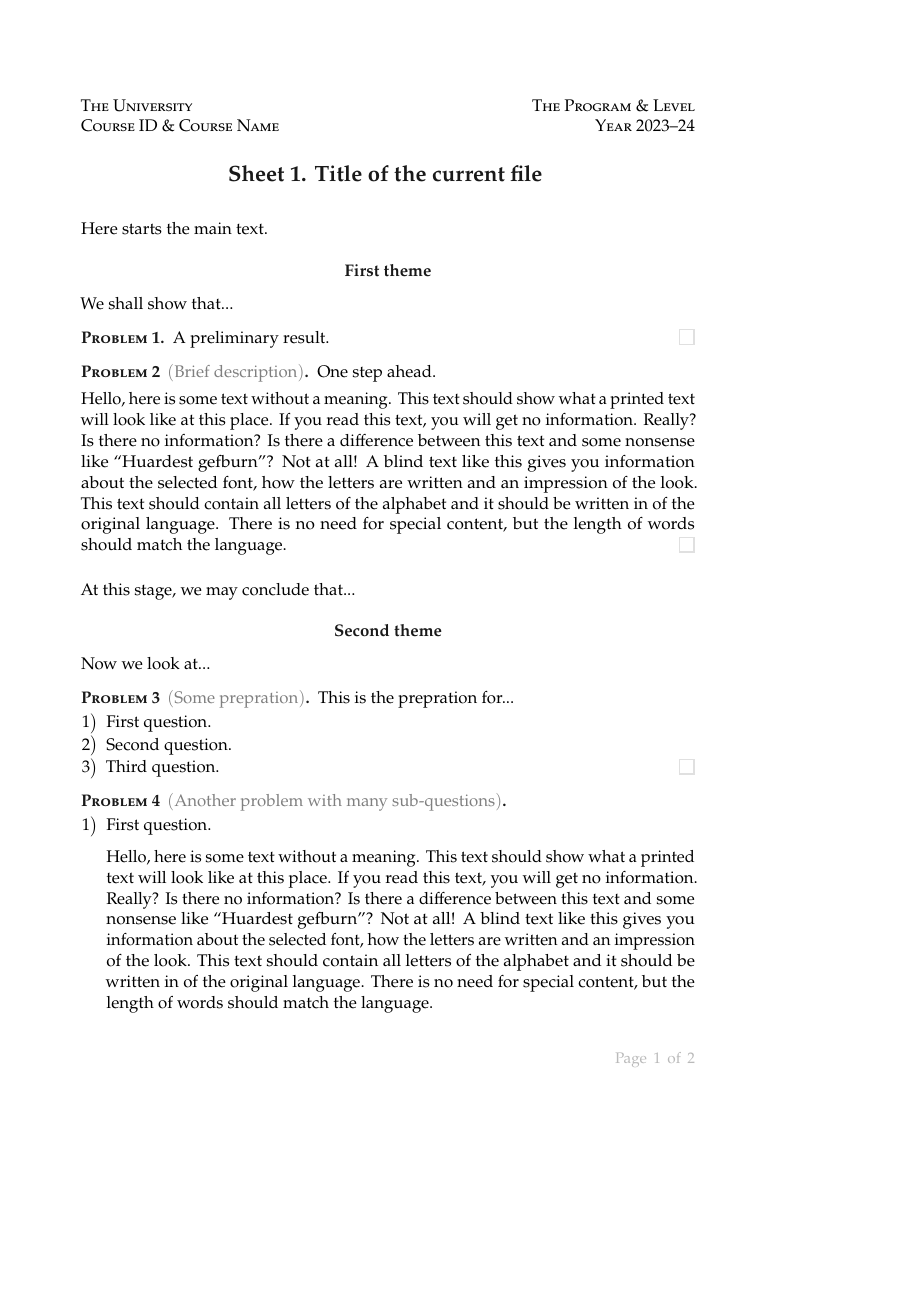
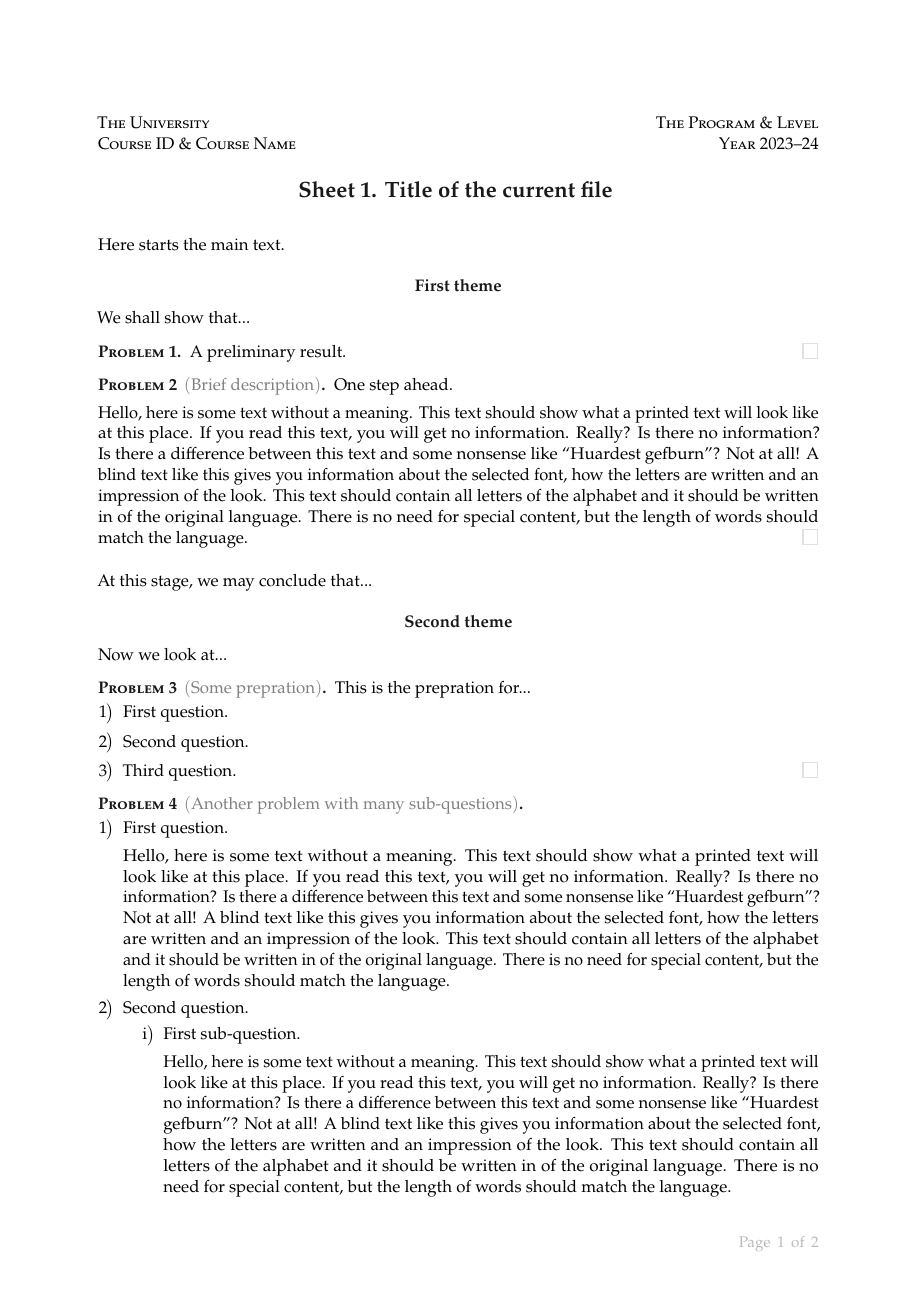
Before and after one commit to Jinwen-XU/homework, a LaTeX problem sheet (demo/homework-example-sheet.tex, which reads homework.cls): page 1 of 2, the shorter picture padded with empty space. Compiled offline with pdfLaTeX.

Commit message:
Update 2023-09-30b
- Add new option for hiding the solutions/answers
- Improve the implementation of the solution environment
- Add some vertical spacing in lists
- Update the README

```diff
--- a/demo/homework-example-sheet.tex
+++ b/demo/homework-example-sheet.tex
@@ -1,9 +1,10 @@
-\documentclass[11pt,
+\documentclass[a4paper, 11pt,
   formal title,
   title in boldface,
   % title in sffamily,
   % theorem in new line,
   % twoside,
+  hide solution,          % Use this option to hide the solutions/answers
 ]{homework}
 
 
@@ -42,12 +43,18 @@ We shall show that...
 \begin{problem}
     A preliminary result.
 \end{problem}
+\begin{solution}
+    \blindtext
+\end{solution}
 
 \begin{problem}[Brief description]
     One step ahead.
 
     \blindtext
 \end{problem}
+\begin{solution}
+    \blindtext[2]
+\end{solution}
 
 At this stage, we may conclude that...
 
@@ -60,18 +67,31 @@ Now we look at...
     This is the prepration for...
     \begin{enumerate}%[itemsep=.5\baselineskip]
         \item First question.
+        \begin{solution}
+            \blindtext
+        \end{solution}
         \item Second question.
+        \begin{solution}
+            \blindtext
+        \end{solution}
         \item Third question.
         \qedhere
+        \begin{solution}
+            \blindtext
+        \end{solution}
     \end{enumerate}
 \end{problem}
 
 \begin{problem}[Another problem with many sub-questions]
     \leavevmode % so that the first item start in new line
-    \begin{enumerate}[itemsep=.5\baselineskip]
+    \begin{enumerate}%[itemsep=.5\baselineskip]
         \item First question.
-            \\[.5\baselineskip]
+
             \blindtext
+
+            \begin{solution}
+                \blindtext[2]
+            \end{solution}
         \item Second question.
-        \begin{enumerate}[itemsep=.3\baselineskip]
+        \begin{enumerate}%[itemsep=.3\baselineskip]
             \item First sub-question.
@@ -83,3 +108,5 @@ Now we look at...
+                    \blindtext[2]
+                \end{solution}
         \end{enumerate}
         \item Third question.
             \\[.5\baselineskip]
--- a/homework.cls
+++ b/homework.cls
@@ -30,6 +30,14 @@
     , formal-title  .initial:n    = { false }
     , formal~title  .bool_set:N   = \l__homework_formal_title_bool
     , formal title  .bool_set:N   = \l__homework_formal_title_bool
+
+    , hide-solution .bool_set:N   = \l__homework_hide_solution_bool
+    , hide-solution .initial:n    = { false }
+    , hide~solution .bool_set:N   = \l__homework_hide_solution_bool
+    , hide solution .bool_set:N   = \l__homework_hide_solution_bool
+    , hide-answer   .bool_set:N   = \l__homework_hide_solution_bool
+    , hide~answer   .bool_set:N   = \l__homework_hide_solution_bool
+    , hide answer   .bool_set:N   = \l__homework_hide_solution_bool
 
     , unknown       .code:n       = {
                                       \PassOptionsToClass { \CurrentOption } { minimart }
@@ -208,15 +216,17 @@
 \newcommand\soluline{\bgroup\markoverwith{\rule[-.45ex]{1pt}{.75pt}}\ULon}
 \NewDocumentEnvironment { solution } { O{ \l__homework_solution_tl } }
   {
-    \par\noindent
+    \par
+    \topsep0\p@\relax
+    \trivlist
     \color{cyan!50!blue!90!main-text}
-    \soluline{#1}\nobreakspace\nobreakspace
+    \item[\hskip\labelsep\soluline{#1}\nobreakspace\nobreakspace]
     \let\qedsymbol\customqedsymbol
+    \ignorespaces
   }
   {
     \pushQED{\qed}
-    \popQED
-    \par
+    \popQED\endtrivlist\@endpefalse
   }
 
 \NewDocumentEnvironment { answer } { O{ \l__homework_answer_tl } }
@@ -235,6 +245,43 @@
 \SetTheorem { problem, question, exercise } { shared counter = homework }
 \SetTheorem { definition, lemma, theorem, proposition, corollary, example, fact, remark, assertion, assumption, claim, conclusion, conjecture, construction, convention, notation, observation, property, recall } { number within = homework }
 
+%%================================
+%%  Hide solution
+%%================================
+
+\RequirePackage { verbatim }
+
+\bool_if:NT \l__homework_hide_solution_bool
+  {
+    \let\solution=\comment
+    \let\endsolution=\endcomment
+    \let\answer=\comment
+    \let\endanswer=\endcomment
+  }
+
+\prg_new_conditional:Nnn \homework_if_solution_shown: { T, F, TF }
+  {
+    \bool_if:NTF \l__homework_hide_solution_bool
+      { \prg_return_false: }
+      { \prg_return_true: }
+  }
+\NewCommandCopy \IfSolutionT  \homework_if_solution_shown:T
+\NewCommandCopy \IfSolutionF  \homework_if_solution_shown:F
+\NewCommandCopy \IfSolutionTF \homework_if_solution_shown:TF
+\NewCommandCopy \IfAnswerT    \homework_if_solution_shown:T
+\NewCommandCopy \IfAnswerF    \homework_if_solution_shown:F
+\NewCommandCopy \IfAnswerTF   \homework_if_solution_shown:TF
+
+\bool_if:NTF \l__homework_hide_solution_bool
+  {
+    \setlist*[1]{itemsep=0\baselineskip, parsep=\parskip}
+    \setlist*[2]{itemsep=0\baselineskip, parsep=\parskip}
+  }
+  {
+    \setlist*[1]{itemsep=.5\baselineskip, parsep=\parskip}
+    \setlist*[2]{itemsep=.3\baselineskip, parsep=\parskip}
+  }
+
 \endinput
 %%
 %% End of file `homework.cls'.
```
Also changed, not shown: README.md, demo/homework-example-sheet-answer.pdf (added), demo/homework-example-sheet.pdf, demo/homework-example-sheet.tex (15 more changed lines).
